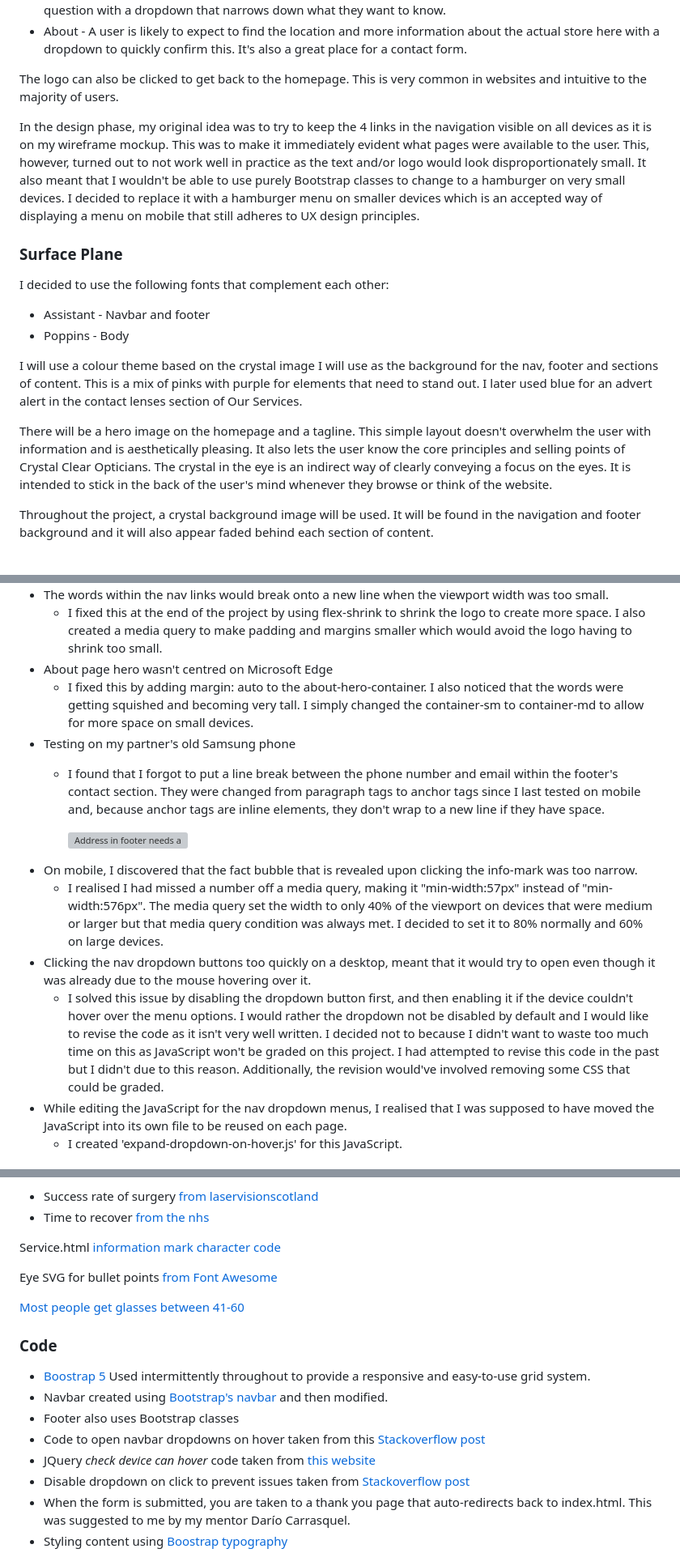
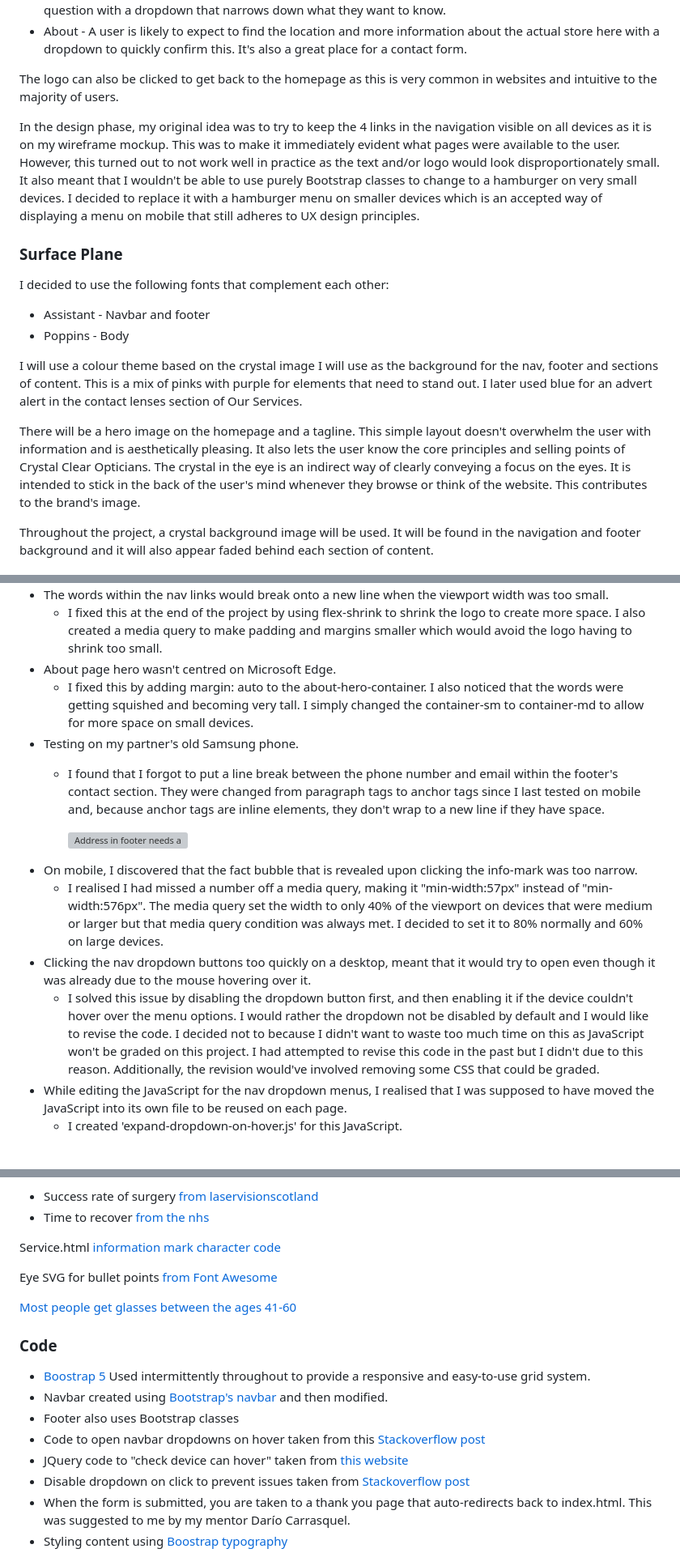
Before and after one commit to avabellaw/crystal-clear-opticians, a Markdown page: readme.md, 3 parts joined by grey strips. Shown: that part at 81% size. Drawn GitHub-style; grey boxes are pictures that could not be loaded.

Commit message:
readme: Correct grammar, spelling and punctuation

```diff
--- a/readme.md
+++ b/readme.md
@@ -125,9 +125,9 @@ I decided in this plane and the structure plane that the desired information cou
 * Our services - "What should I expect at my appointment?" - "Our Services" jumps out at the user asking this question with a dropdown that narrows down what they want to know.
 * About - A user is likely to expect to find the location and more information about the actual store here with a dropdown to quickly confirm this. It's also a great place for a contact form.
 
-The logo can also be clicked to get back to the homepage. This is very common in websites and intuitive to the majority of users.
+The logo can also be clicked to get back to the homepage as this is very common in websites and intuitive to the majority of users.
 
-In the design phase, my original idea was to try to keep the 4 links in the navigation visible on all devices as it is on my wireframe mockup. This was to make it immediately evident what pages were available to the user. This, however, turned out to not work well in practice as the text and/or logo would look disproportionately small. It also meant that I wouldn't be able to use purely Bootstrap classes to change to a hamburger on very small devices.
+In the design phase, my original idea was to try to keep the 4 links in the navigation visible on all devices as it is on my wireframe mockup. This was to make it immediately evident what pages were available to the user. However, this turned out to not work well in practice as the text and/or logo would look disproportionately small. It also meant that I wouldn't be able to use purely Bootstrap classes to change to a hamburger on very small devices.
 I decided to replace it with a hamburger menu on smaller devices which is an accepted way of displaying a menu on mobile that still adheres to UX design principles.
 
 ### Surface Plane
@@ -142,7 +142,7 @@ I later used blue for an advert alert in the contact lenses section of Our Servi
 
 
 There will be a hero image on the homepage and a tagline. This simple layout doesn't overwhelm the user with information and is aesthetically pleasing. It also lets the user know the core principles and selling points of Crystal Clear Opticians.
-The crystal in the eye is an indirect way of clearly conveying a focus on the eyes. It is intended to stick in the back of the user's mind whenever they browse or think of the website.
+The crystal in the eye is an indirect way of clearly conveying a focus on the eyes. It is intended to stick in the back of the user's mind whenever they browse or think of the website. This contributes to the brand's image.
 
 Throughout the project, a crystal background image will be used. It will be found in the navigation and footer background and it will also appear faded behind each section of content.
 
@@ -308,9 +308,9 @@ This was the same for all the other CSS files I used. However, I hadn’t previo
     9. Recreate the gif with the new images
 * The words within the nav links would break onto a new line when the viewport width was too small.
     * I fixed this at the end of the project by using flex-shrink to shrink the logo to create more space. I also created a media query to make padding and margins smaller which would avoid the logo having to shrink too small.
-* About page hero wasn't centred on Microsoft Edge
+* About page hero wasn't centred on Microsoft Edge.
     * I fixed this by adding margin: auto to the about-hero-container. I also noticed that the words were getting squished and becoming very tall. I simply changed the container-sm to container-md to allow for more space on small devices.
-* Testing on my partner's old Samsung phone
+* Testing on my partner's old Samsung phone.
     * I found that I forgot to put a line break between the phone number and email within the footer's contact section. They were changed from paragraph tags to anchor tags since I last tested on mobile and, because anchor tags are inline elements, they don't wrap to a new line if they have space.
 
         ![Address in footer needs a <br>](docs/manual-testing/address-no-new-line.webp)
@@ -318,7 +318,7 @@ This was the same for all the other CSS files I used. However, I hadn’t previo
     * I realised I had missed a number off a media query, making it "min-width:57px" instead of "min-width:576px". The media query set the width to only 40% of the viewport on devices that were medium or larger but that media query condition was always met. I decided to set it to 80% normally and 60% on large devices.
 * Clicking the nav dropdown buttons too quickly on a desktop, meant that it would try to open even though it was already due to the mouse hovering over it.
     * I solved this issue by disabling the dropdown button first, and then enabling it if the device couldn't hover over the menu options.
-    I would rather the dropdown not be disabled by default and I would like to revise the code as it isn't very well written. I decided not to because I didn't want to waste too much time on this as JavaScript won't be graded on this project. I had attempted to revise this code in the past but I didn't due to this reason. Additionally, the revision would've involved removing some CSS that could be graded.
+    I would rather the dropdown not be disabled by default and I would like to revise the code. I decided not to because I didn't want to waste too much time on this as JavaScript won't be graded on this project. I had attempted to revise this code in the past but I didn't due to this reason. Additionally, the revision would've involved removing some CSS that could be graded.
 * While editing the JavaScript for the nav dropdown menus, I realised that I was supposed to have moved the JavaScript into its own file to be reused on each page.
     * I created 'expand-dropdown-on-hover.js' for this JavaScript.
 
@@ -447,7 +447,7 @@ Service.html [information mark character code](https://stackoverflow.com/questio
 
 Eye SVG for bullet points [from Font Awesome](https://fontawesome.com/icons/eye?f=classic&s=solid)
 
-[Most people get glasses between 41-60](https://www.smarteyecare.nyc/blog/at-what-age-will-i-need-reading-glasses#:~:text=Typically%2C%20most%20people%20start%20needing,the%20ages%20of%2041%2D60.)
+[Most people get glasses between the ages 41-60](https://www.smarteyecare.nyc/blog/at-what-age-will-i-need-reading-glasses#:~:text=Typically%2C%20most%20people%20start%20needing,the%20ages%20of%2041%2D60.)
 
 ### Code
 
@@ -455,7 +455,7 @@ Eye SVG for bullet points [from Font Awesome](https://fontawesome.com/icons/eye?
 * Navbar created using [Bootstrap's navbar]([https://getbootstrap.com/docs/5.0/components/navbar/]) and then modified.
 * Footer also uses Bootstrap classes
 * Code to open navbar dropdowns on hover taken from this [Stackoverflow post]([https://www.geeksforgeeks.org/how-to-make-menu-dropdown-on-hover-using-bootstrap/])
-* JQuery _check device can hover_ code taken from [this website](https://dev.to/niorad/detecting-hover-and-touch-in-css-and-js-4e42)
+* JQuery code to "check device can hover" taken from [this website](https://dev.to/niorad/detecting-hover-and-touch-in-css-and-js-4e42)
 * Disable dropdown on click to prevent issues taken from [Stackoverflow post](https://stackoverflow.com/questions/15697968/how-to-disable-bootstraps-button-dropdown)
 * When the form is submitted, you are taken to a thank you page that auto-redirects back to index.html. This was suggested to me by my mentor Darío Carrasquel.
 * Styling content using [Boostrap typography](https://getbootstrap.com/docs/5.0/content/typography/)
```
Also changed, not shown: other parts of readme.md (+2 -2 lines).
